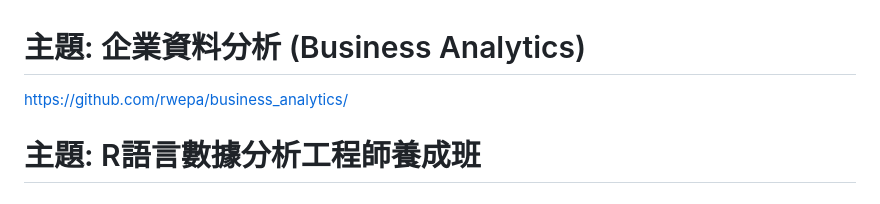
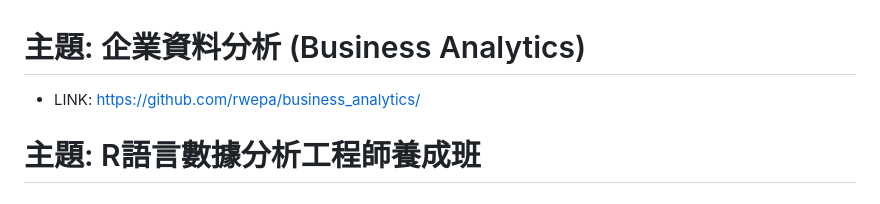
Before and after one commit to rwepa/r_data_scientist, a Markdown page: README.md, the part around the change. Rendered like a GitHub page.

```diff
--- a/README.md
+++ b/README.md
@@ -1,5 +1,5 @@
 # 主題: 企業資料分析 (Business Analytics)
-https://github.com/rwepa/business_analytics/
++ LINK: https://github.com/rwepa/business_analytics/
 
 # 主題: R語言數據分析工程師養成班
 # 單位: 新明青創基地
```
